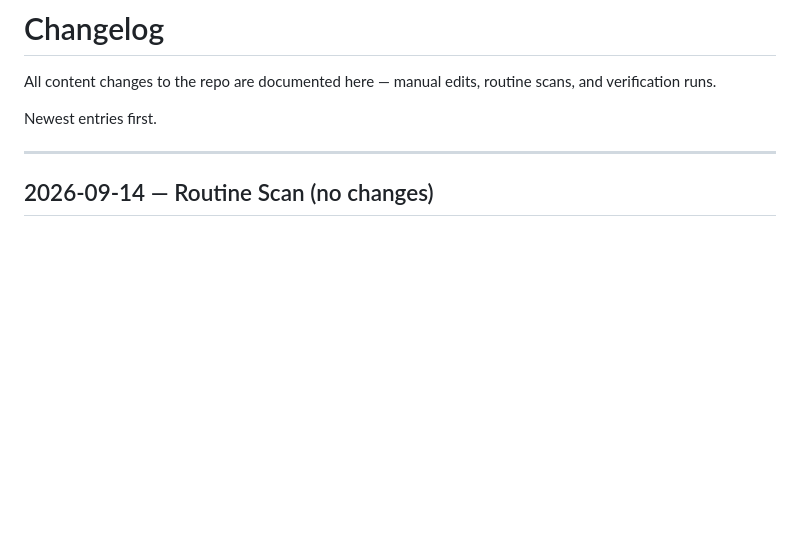
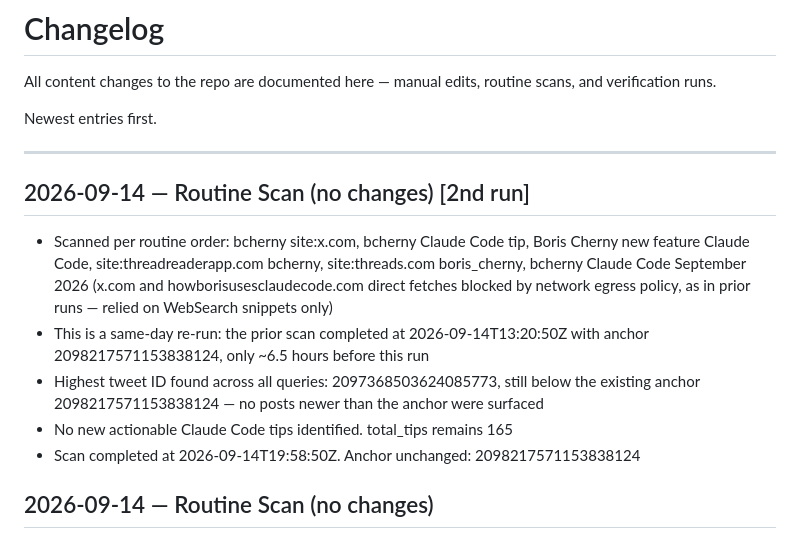
Before and after one commit to SKZL-AI/boris-cherny-claude-code-playbook, a Markdown page: CHANGELOG.md, the part around the change. GitHub-like rendering; blank space fills up the shorter version.

Commit message:
Routine scan 2026-09-14 (no changes)
Co-Authored-By: Claude Sonnet 5 <noreply@anthropic.com>
Claude-Session: https://claude.ai/code/session_01DFQ977zGjMqhhbd1eSJVk5

```diff
--- a/CHANGELOG.md
+++ b/CHANGELOG.md
@@ -5,6 +5,13 @@ All content changes to the repo are documented here — manual edits, routine sc
 Newest entries first.
 
 ---
+
+## 2026-09-14 — Routine Scan (no changes) [2nd run]
+- Scanned per routine order: bcherny site:x.com, bcherny Claude Code tip, Boris Cherny new feature Claude Code, site:threadreaderapp.com bcherny, site:threads.com boris_cherny, bcherny Claude Code September 2026 (x.com and howborisusesclaudecode.com direct fetches blocked by network egress policy, as in prior runs — relied on WebSearch snippets only)
+- This is a same-day re-run: the prior scan completed at 2026-09-14T13:20:50Z with anchor 2098217571153838124, only ~6.5 hours before this run
+- Highest tweet ID found across all queries: 2097368503624085773, still below the existing anchor 2098217571153838124 — no posts newer than the anchor were surfaced
+- No new actionable Claude Code tips identified. total_tips remains 165
+- Scan completed at 2026-09-14T19:58:50Z. Anchor unchanged: 2098217571153838124
 
 ## 2026-09-14 — Routine Scan (no changes)
 - Scanned per routine order: bcherny site:x.com, bcherny Claude Code tip, Boris Cherny new feature Claude Code, site:threadreaderapp.com bcherny, howborisusesclaudecode.com latest, plus follow-up queries to identify all @bcherny posts with tweet IDs above the prior anchor (2081791352065712350), covering the ~6-week gap since the last run
```
Also changed, not shown: TIPS.md (+1 -1 lines).
